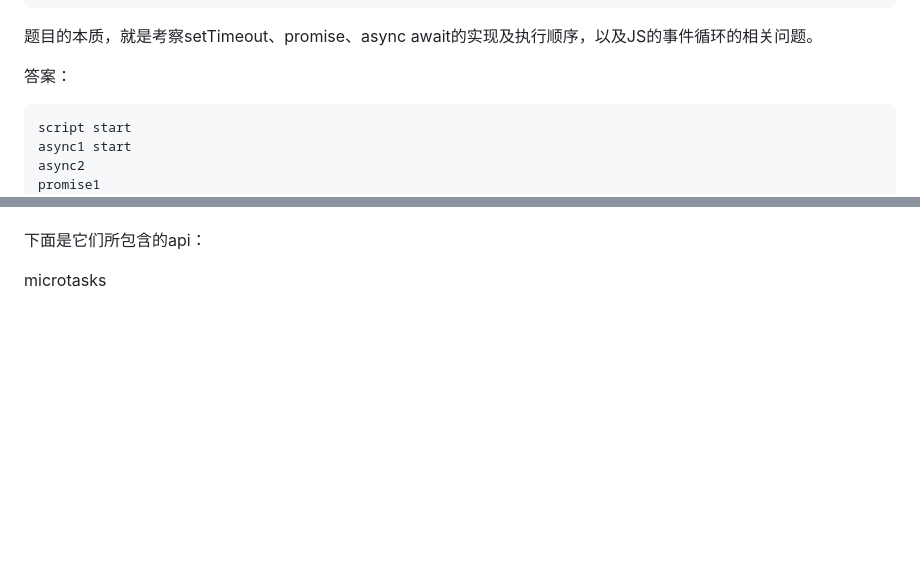
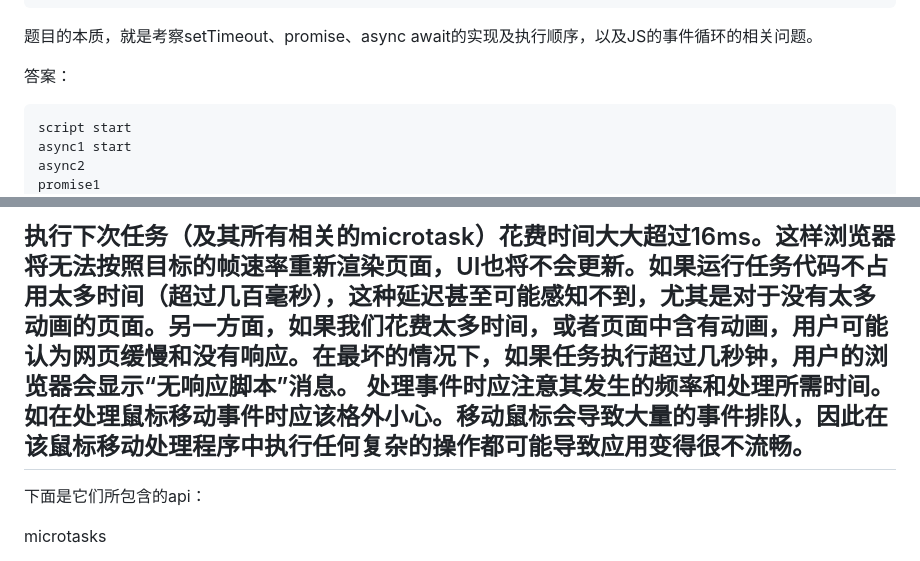
Before and after one commit to FoooooooF/FrontEnd-Knowledge-Point, a Markdown page: kernel/任务队列.md, 2 parts joined by grey strips. Rendered like a GitHub page; blank space fills up the shorter version.

````diff
--- a/kernel/asyncawait.md
+++ b/kernel/任务队列.md
@@ -29,7 +29,7 @@ console.log('script end')
 题目的本质，就是考察setTimeout、promise、async await的实现及执行顺序，以及JS的事件循环的相关问题。
 
 答案：
-```js
+```
 script start
 async1 start
 async2
@@ -72,3 +104,6 @@ microtasks-vs-tasks
+执行下次任务（及其所有相关的microtask）花费时间大大超过16ms。这样浏览器将无法按照目标的帧速率重新渲染页面，UI也将不会更新。如果运行任务代码不占用太多时间（超过几百毫秒），这种延迟甚至可能感知不到，尤其是对于没有太多动画的页面。另一方面，如果我们花费太多时间，或者页面中含有动画，用户可能认为网页缓慢和没有响应。在最坏的情况下，如果任务执行超过几秒钟，用户的浏览器会显示“无响应脚本”消息。
+处理事件时应注意其发生的频率和处理所需时间。如在处理鼠标移动事件时应该格外小心。移动鼠标会导致大量的事件排队，因此在该鼠标移动处理程序中执行任何复杂的操作都可能导致应用变得很不流畅。
+--------------------------------------
 
 下面是它们所包含的api：
 
````
Also changed, not shown: other parts of kernel/任务队列.md (+34 -1 lines), README.md (+3 -0 lines), kernel/assets/tasks.jpg (added).
